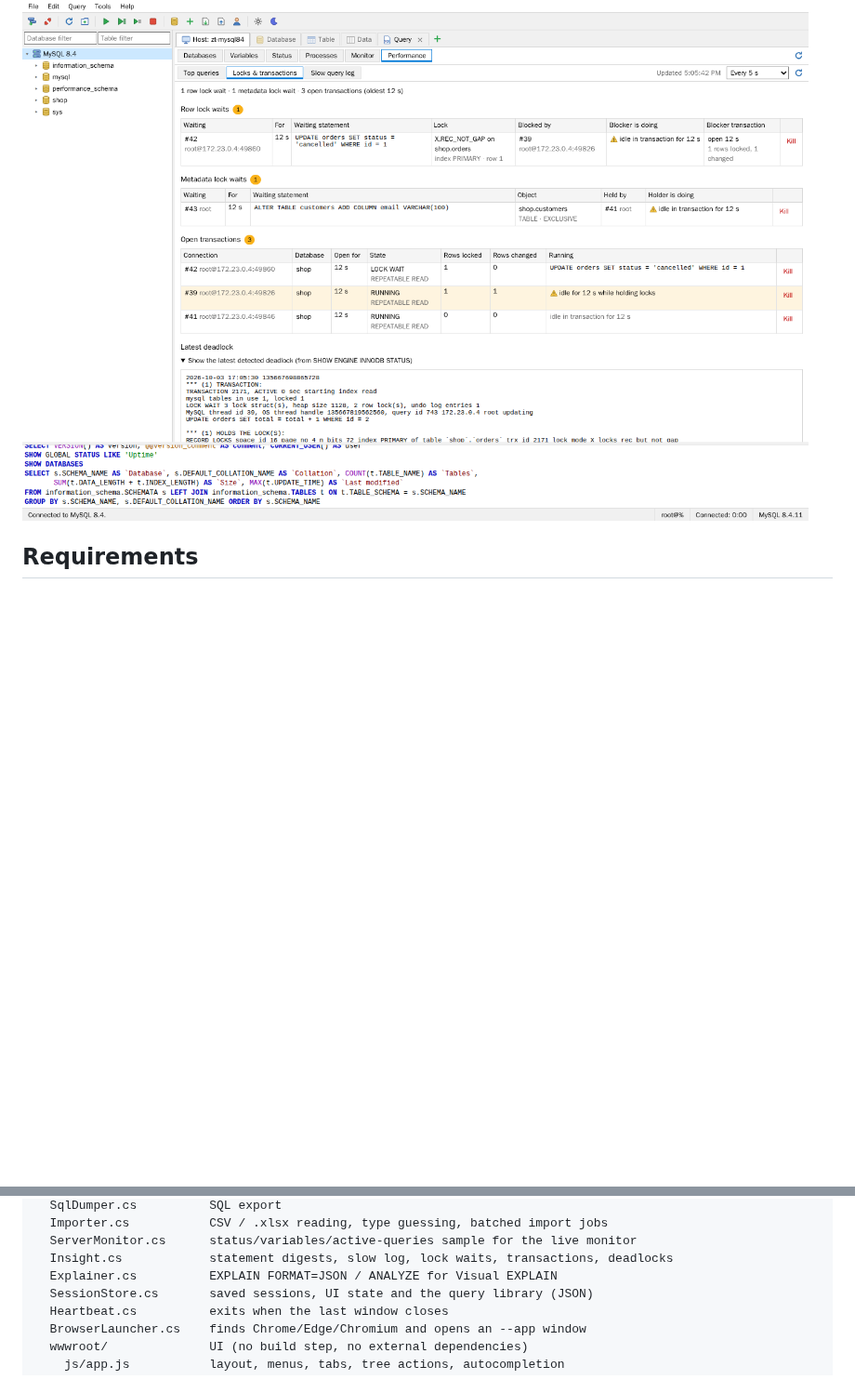
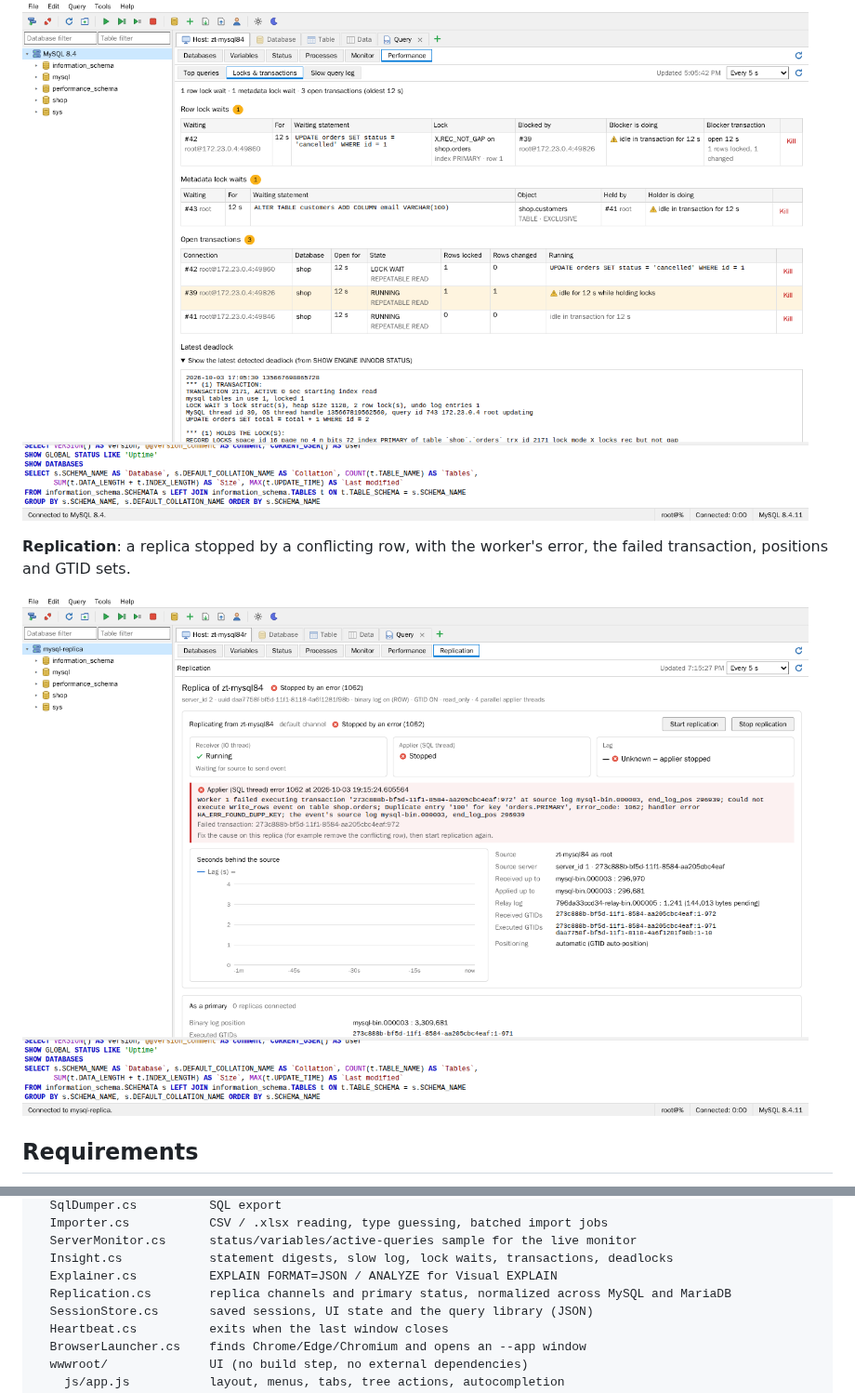
Before and after one commit to radzaw/zawsql, a Markdown page: README.md, 2 parts joined by grey strips. Shown at 93% size. Drawn GitHub-style; pictures changed too: docs/replication.png (added); blank space fills up the shorter version.

```diff
--- a/README.md
+++ b/README.md
@@ -106,6 +112,10 @@ The backend is an ASP.NET Core app that talks to the database (via [MySqlConnect
 
 ![Performance panel showing a row lock wait, a metadata lock wait, open transactions and the latest deadlock](docs/locks.png)
 
+**Replication**: a replica stopped by a conflicting row, with the worker's error, the failed transaction, positions and GTID sets.
+
+![Replication status of a replica stopped by a duplicate-key error](docs/replication.png)
+
 ## Requirements
 
 - To build: [.NET 10 SDK](https://dotnet.microsoft.com/download)
@@ -209,6 +219,7 @@ src/ZawSQL/
   ServerMonitor.cs      status/variables/active-queries sample for the live monitor
   Insight.cs            statement digests, slow log, lock waits, transactions, deadlocks
   Explainer.cs          EXPLAIN FORMAT=JSON / ANALYZE for Visual EXPLAIN
+  Replication.cs        replica channels and primary status, normalized across MySQL and MariaDB
   SessionStore.cs       saved sessions, UI state and the query library (JSON)
   Heartbeat.cs          exits when the last window closes
   BrowserLauncher.cs    finds Chrome/Edge/Chromium and opens an --app window
```
Also changed, not shown: other parts of README.md (+10 -4 lines), 10 other files.
